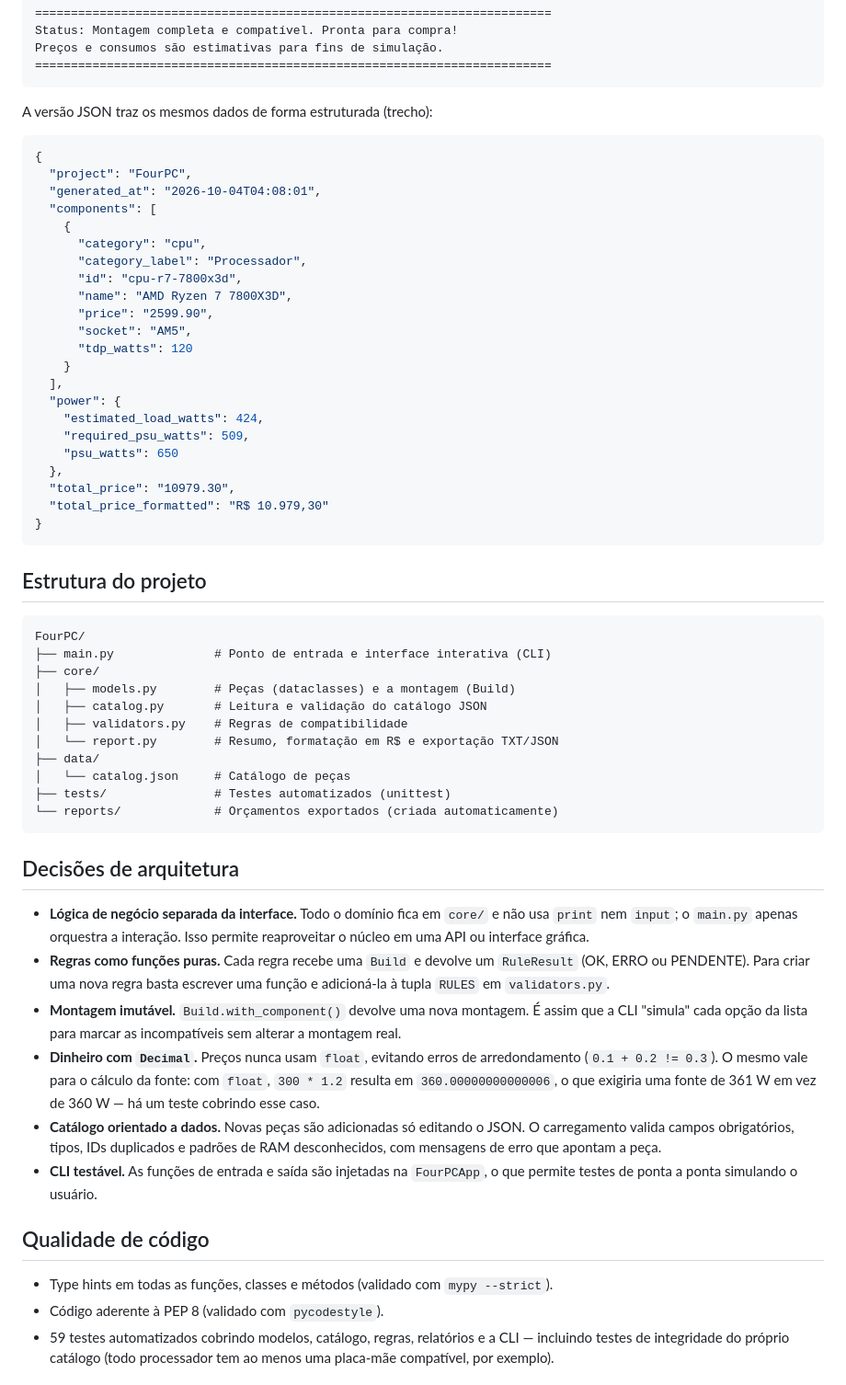
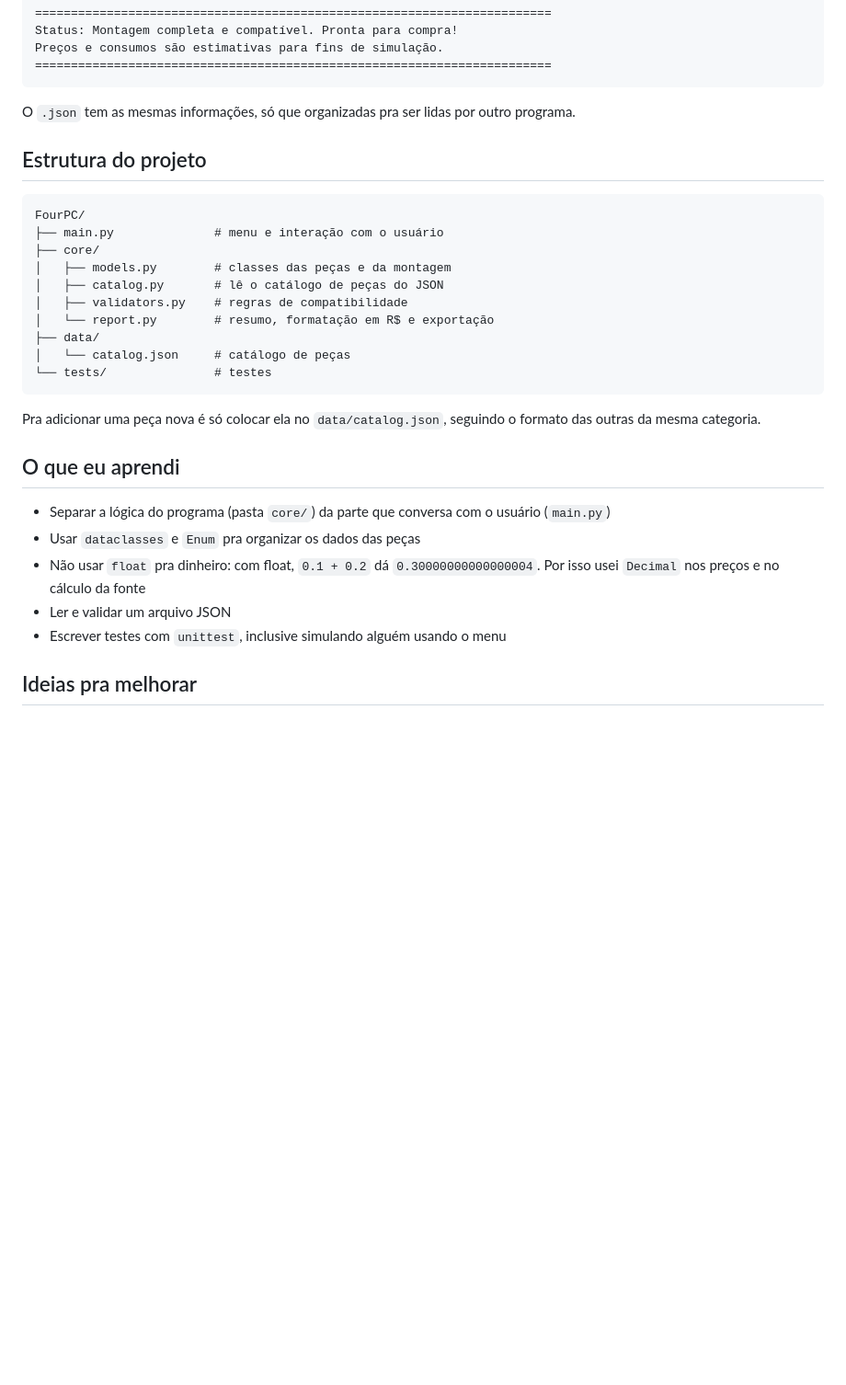
Before and after one commit to Fournier-dev/FourPC, a Markdown page: README.md, the part around one of its changes. Shown at 92% size. GitHub-like rendering; blank space fills up the shorter version.

````diff
--- a/README.md
+++ b/README.md
@@ -157,75 +153,32 @@ Preços e consumos são estimativas para fins de simulação.
 ========================================================================
 ```
 
-A versão JSON traz os mesmos dados de forma estruturada (trecho):
-
-```json
-{
-  "project": "FourPC",
-  "generated_at": "2026-10-04T04:08:01",
-  "components": [
-    {
-      "category": "cpu",
-      "category_label": "Processador",
-      "id": "cpu-r7-7800x3d",
-      "name": "AMD Ryzen 7 7800X3D",
-      "price": "2599.90",
-      "socket": "AM5",
-      "tdp_watts": 120
-    }
-  ],
-  "power": {
-    "estimated_load_watts": 424,
-    "required_psu_watts": 509,
-    "psu_watts": 650
-  },
-  "total_price": "10979.30",
-  "total_price_formatted": "R$ 10.979,30"
-}
-```
+O `.json` tem as mesmas informações, só que organizadas pra ser lidas por outro programa.
 
 ## Estrutura do projeto
 
 ```text
 FourPC/
-├── main.py              # Ponto de entrada e interface interativa (CLI)
+├── main.py              # menu e interação com o usuário
 ├── core/
-│   ├── models.py        # Peças (dataclasses) e a montagem (Build)
-│   ├── catalog.py       # Leitura e validação do catálogo JSON
-│   ├── validators.py    # Regras de compatibilidade
-│   └── report.py        # Resumo, formatação em R$ e exportação TXT/JSON
+│   ├── models.py        # classes das peças e da montagem
+│   ├── catalog.py       # lê o catálogo de peças do JSON
+│   ├── validators.py    # regras de compatibilidade
+│   └── report.py        # resumo, formatação em R$ e exportação
 ├── data/
-│   └── catalog.json     # Catálogo de peças
-├── tests/               # Testes automatizados (unittest)
-└── reports/             # Orçamentos exportados (criada automaticamente)
+│   └── catalog.json     # catálogo de peças
+└── tests/               # testes
 ```
 
-## Decisões de arquitetura
+Pra adicionar uma peça nova é só colocar ela no `data/catalog.json`, seguindo o formato das outras da mesma categoria.
 
-- **Lógica de negócio separada da interface.** Todo o domínio fica em `core/`
-  e não usa `print` nem `input`; o `main.py` apenas orquestra a interação.
-  Isso permite reaproveitar o núcleo em uma API ou interface gráfica.
-- **Regras como funções puras.** Cada regra recebe uma `Build` e devolve um
-  `RuleResult` (OK, ERRO ou PENDENTE). Para criar uma nova regra basta
-  escrever uma função e adicioná-la à tupla `RULES` em `validators.py`.
-- **Montagem imutável.** `Build.with_component()` devolve uma nova montagem.
-  É assim que a CLI "simula" cada opção da lista para marcar as incompatíveis
-  sem alterar a montagem real.
-- **Dinheiro com `Decimal`.** Preços nunca usam `float`, evitando erros de
-  arredondamento (`0.1 + 0.2 != 0.3`). O mesmo vale para o cálculo da fonte:
-  com `float`, `300 * 1.2` resulta em `360.00000000000006`, o que exigiria
-  uma fonte de 361 W em vez de 360 W — há um teste cobrindo esse caso.
-- **Catálogo orientado a dados.** Novas peças são adicionadas só editando o
-  JSON. O carregamento valida campos obrigatórios, tipos, IDs duplicados e
-  padrões de RAM desconhecidos, com mensagens de erro que apontam a peça.
-- **CLI testável.** As funções de entrada e saída são injetadas na
-  `FourPCApp`, o que permite testes de ponta a ponta simulando o usuário.
+## O que eu aprendi
 
-## Qualidade de código
+- Separar a lógica do programa (pasta `core/`) da parte que conversa com o usuário (`main.py`)
+- Usar `dataclasses` e `Enum` pra organizar os dados das peças
+- Não usar `float` pra dinheiro: com float, `0.1 + 0.2` dá `0.30000000000000004`. Por isso usei `Decimal` nos preços e no cálculo da fonte
+- Ler e validar um arquivo JSON
+- Escrever testes com `unittest`, inclusive simulando alguém usando o menu
 
-- Type hints em todas as funções, classes e métodos (validado com `mypy --strict`).
-- Código aderente à PEP 8 (validado com `pycodestyle`).
-- 59 testes automatizados cobrindo modelos, catálogo, regras, relatórios e a
-  CLI — incluindo testes de integridade do próprio catálogo (todo processador
-  tem ao menos uma placa-mãe compatível, por exemplo).
+## Ideias pra melhorar
 
````
Also changed, not shown: other parts of README.md (+54 -82 lines).
